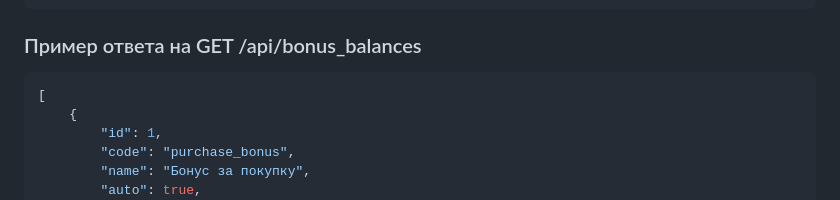
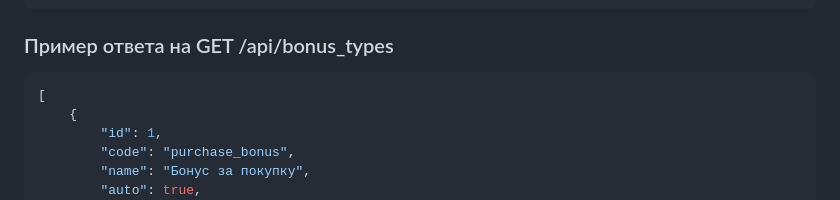
Before and after one commit to libles4/bonus_system, a Markdown page: README.md, the part around the change. Drawn GitHub-style.

````diff
--- a/README.md
+++ b/README.md
@@ -64,7 +64,7 @@
     }
 ]
 ```
-### Пример ответа на GET /api/bonus_balances
+### Пример ответа на GET /api/bonus_types
 
 ```json
 [
````
